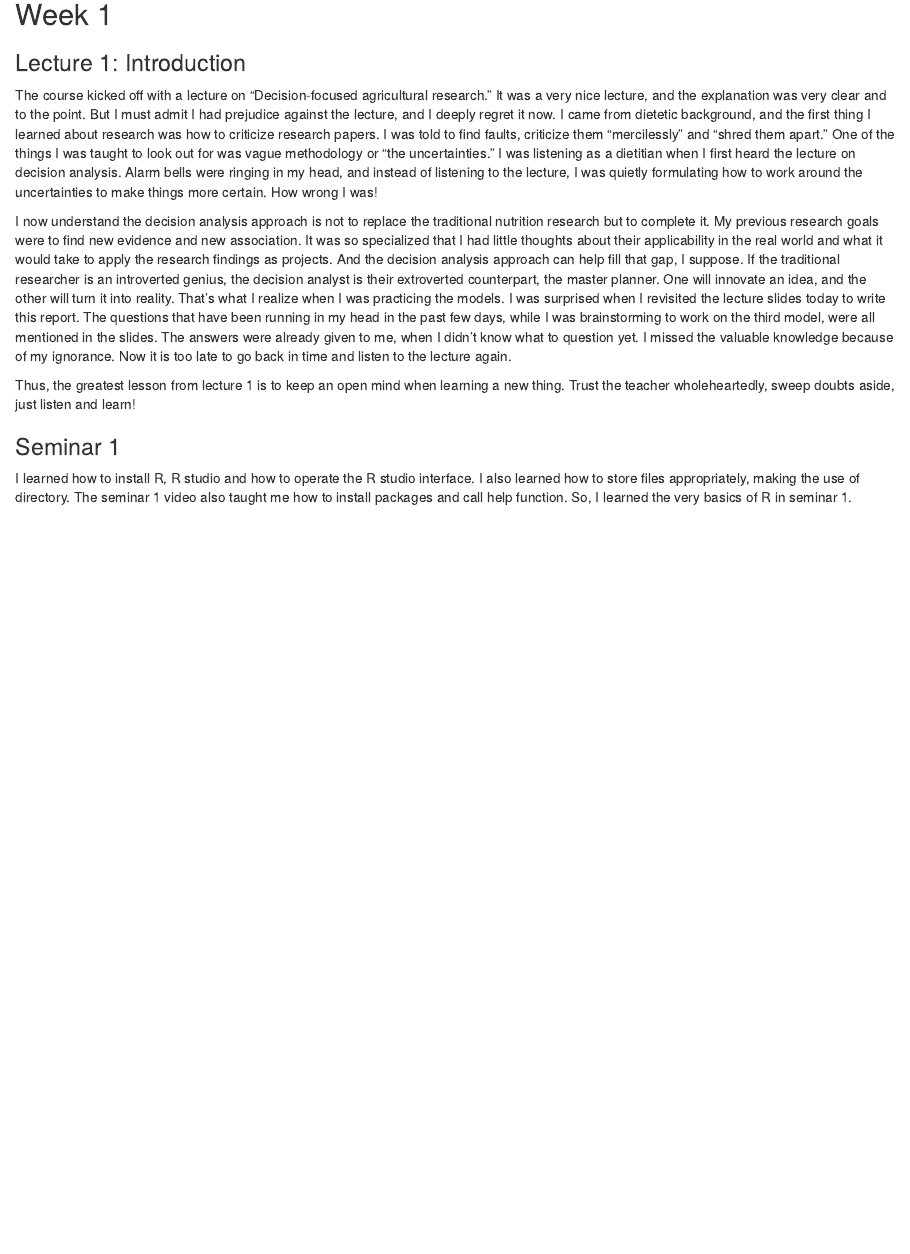
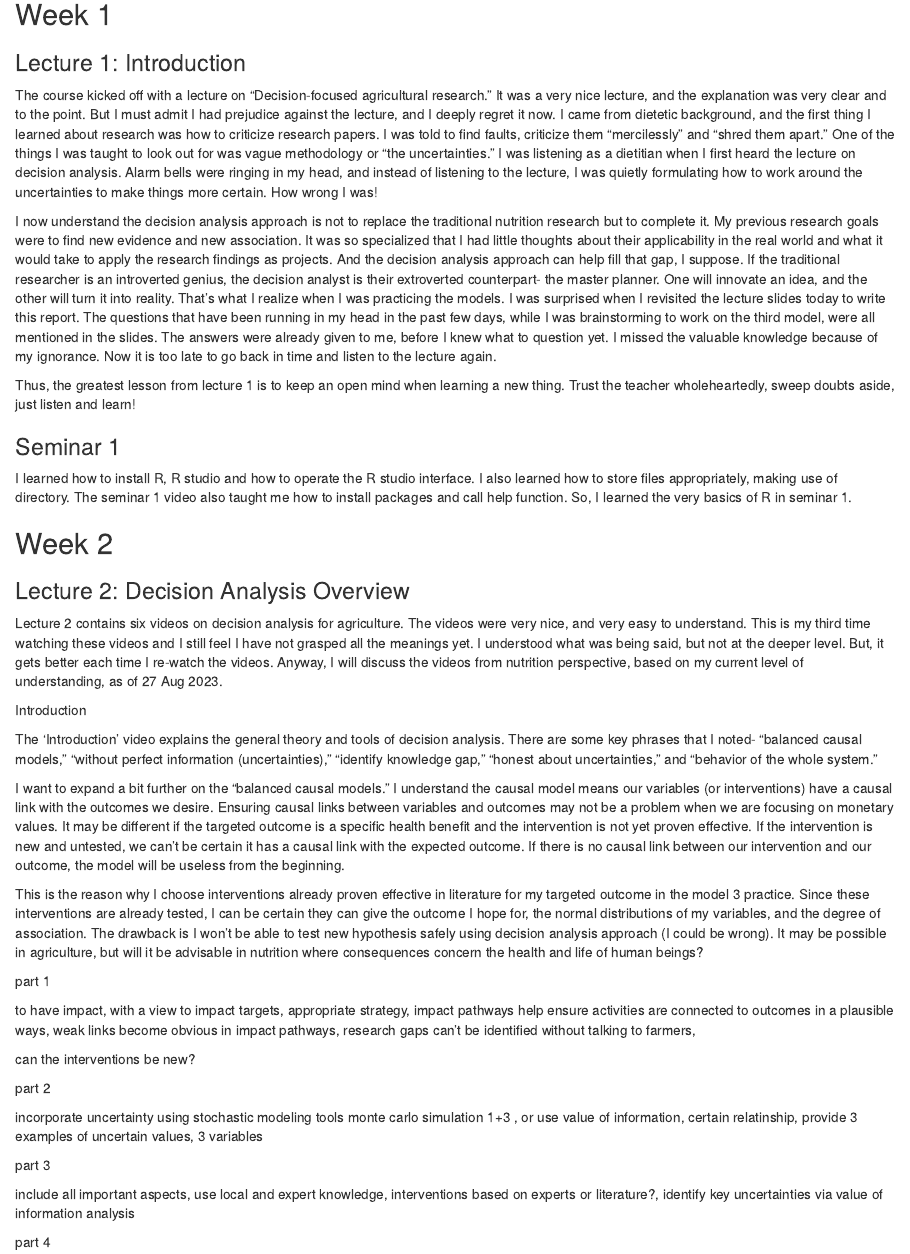
Before and after one commit to szmoe/Perfume_Vs._Candle_Vs._Perfume_Pouch, an R Markdown document (Learning_Experience_Report.Rmd): the page in a window 1100 px wide, from 250 px down. Rendered offline with R 4.5, knitr and Pandoc, with nearby package versions.

Commit message:
ehhh.. i need to speed up

```diff
--- a/Learning_Experience_Report.Rmd
+++ b/Learning_Experience_Report.Rmd
@@ -21,7 +21,7 @@ The seminar exercises of each week are replicated using the [Essential Oils Data
 
 The course kicked off with a lecture on "Decision-focused agricultural research." It was a very nice lecture, and the explanation was very clear and to the point. But I must admit I had prejudice against the lecture, and I deeply regret it now. I came from dietetic background, and the first thing I learned about research was how to criticize research papers. I was told to find faults, criticize them "mercilessly" and "shred them apart." One of the things I was taught to look out for was vague methodology or "the uncertainties." I was listening as a dietitian when I first heard the lecture on decision analysis. Alarm bells were ringing in my head, and instead of listening to the lecture, I was quietly formulating how to work around the uncertainties to make things more certain. How wrong I was!
 
-I now understand the decision analysis approach is not to replace the traditional nutrition research but to complete it. My previous research goals were to find new evidence and new association. It was so specialized that I had little thoughts about their applicability in the real world and what it would take to apply the research findings as projects. And the decision analysis approach can help fill that gap, I suppose. If the traditional researcher is an introverted genius, the decision analyst is their extroverted counterpart, the master planner. One will innovate an idea, and the other will turn it into reality. That's what I realize when I was practicing the models. I was surprised when I revisited the lecture slides today to write this report. The questions that have been running in my head in the past few days, while I was brainstorming to work on the third model, were all mentioned in the slides. The answers were already given to me, when I didn't know what to question yet. I missed the valuable knowledge because of my ignorance. Now it is too late to go back in time and listen to the lecture again.
+I now understand the decision analysis approach is not to replace the traditional nutrition research but to complete it. My previous research goals were to find new evidence and new association. It was so specialized that I had little thoughts about their applicability in the real world and what it would take to apply the research findings as projects. And the decision analysis approach can help fill that gap, I suppose. If the traditional researcher is an introverted genius, the decision analyst is their extroverted counterpart- the master planner. One will innovate an idea, and the other will turn it into reality. That's what I realize when I was practicing the models. I was surprised when I revisited the lecture slides today to write this report. The questions that have been running in my head in the past few days, while I was brainstorming to work on the third model, were all mentioned in the slides. The answers were already given to me, before I knew what to question yet. I missed the valuable knowledge because of my ignorance. Now it is too late to go back in time and listen to the lecture again.
 
 Thus, the greatest lesson from lecture 1 is to keep an open mind when learning a new thing. Trust the teacher wholeheartedly, sweep doubts aside, just listen and learn!
 
@@ -29,4 +29,44 @@ Thus, the greatest lesson from lecture 1 is to keep an open mind when learning a
 
 ### Seminar 1
 
-I learned how to install R, R studio and how to operate the R studio interface. I also learned how to store files appropriately, making the use of directory. The seminar 1 video also taught me how to install packages and call help function. So, I learned the very basics of R in seminar 1.
+I learned how to install R, R studio and how to operate the R studio interface. I also learned how to store files appropriately, making use of directory. The seminar 1 video also taught me how to install packages and call help function. So, I learned the very basics of R in seminar 1.
+
+## Week 2
+
+### Lecture 2: Decision Analysis Overview
+
+Lecture 2 contains six videos on decision analysis for agriculture. The videos were very nice, and very easy to understand. This is my third time watching these videos and I still feel I have not grasped all the meanings yet. I understood what was being said, but not at the deeper level. But, it gets better each time I re-watch the videos. Anyway, I will discuss the videos from nutrition perspective, based on my current level of understanding, as of 27 Aug 2023.
+
+Introduction
+
+The 'Introduction' video explains the general theory and tools of decision analysis. There are some key phrases that I noted- "balanced causal models," "without perfect information (uncertainties)," "identify knowledge gap," "honest about uncertainties," and "behavior of the whole system."
+
+I want to expand a bit further on the "balanced causal models." I understand the causal model means our variables (or interventions) have a causal link with the outcomes we desire. Ensuring causal links between variables and outcomes may not be a problem when we are focusing on monetary values. It may be different if the targeted outcome is a specific health benefit and the intervention is not yet proven effective. If the intervention is new and untested, we can't be certain it has a causal link with the expected outcome. If there is no causal link between our intervention and our outcome, the model will be useless from the beginning.
+
+This is the reason why I choose interventions already proven effective in literature for my targeted outcome in the model 3 practice. Since these interventions are already tested, I can be certain they can give the outcome I hope for, the normal distributions of my variables, and the degree of association. The drawback is I won't be able to test new hypothesis safely using decision analysis approach (I could be wrong). It may be possible in agriculture, but will it be advisable in nutrition where consequences concern the health and life of human beings?
+
+
+
+
+
+
+
+
+
+
+part 1
+
+to have impact, with a view to impact targets, appropriate strategy, impact pathways help ensure activities are connected to outcomes in a plausible ways, weak links become obvious in impact pathways, research gaps can't be identified without talking to farmers,
+
+can the interventions be new?
+
+part 2
+
+incorporate uncertainty using stochastic modeling tools
+monte carlo simulation 1+3 , or use value of information, certain relatinship, provide 3 examples of uncertain values, 3 variables
+
+part 3
+
+include all important aspects, use local and expert knowledge, interventions based on experts or literature?, identify key uncertainties via value of information analysis
+
+part 4
```
